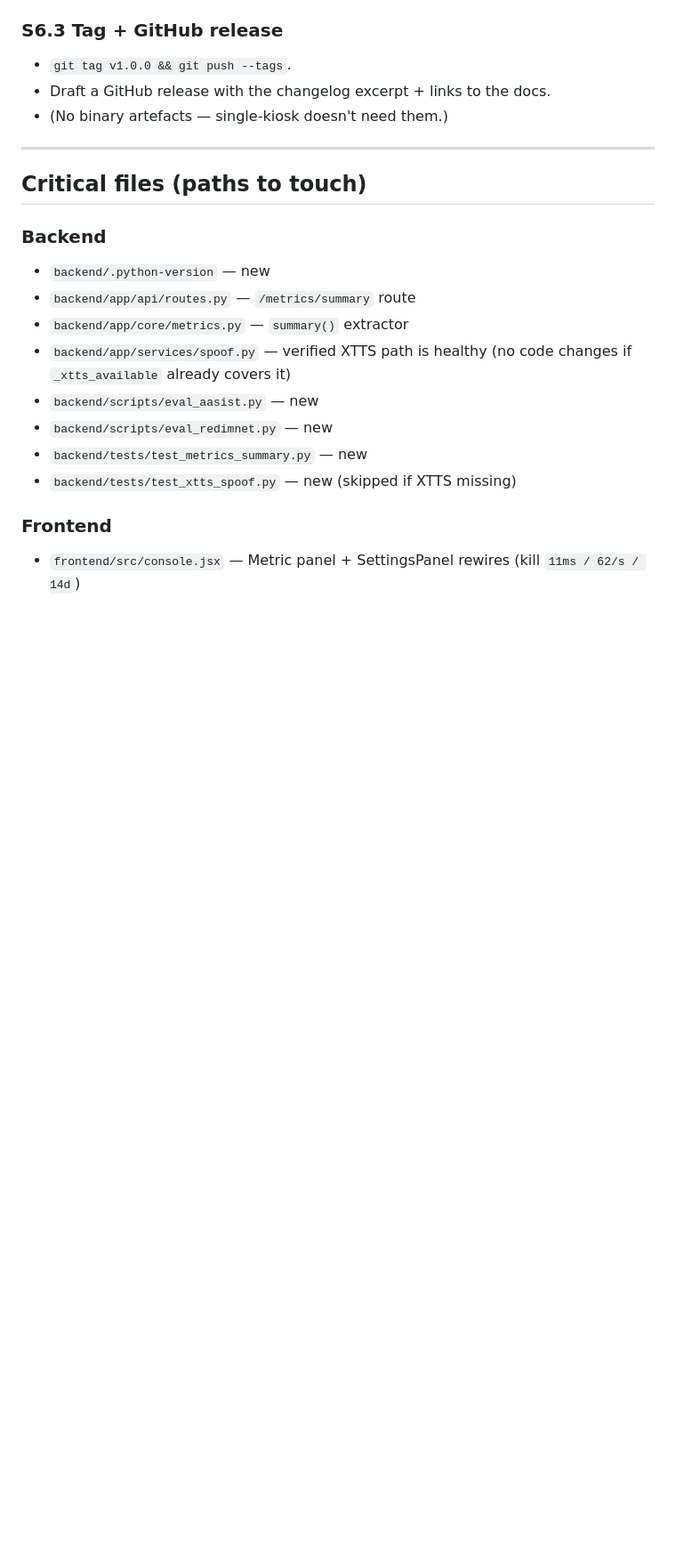
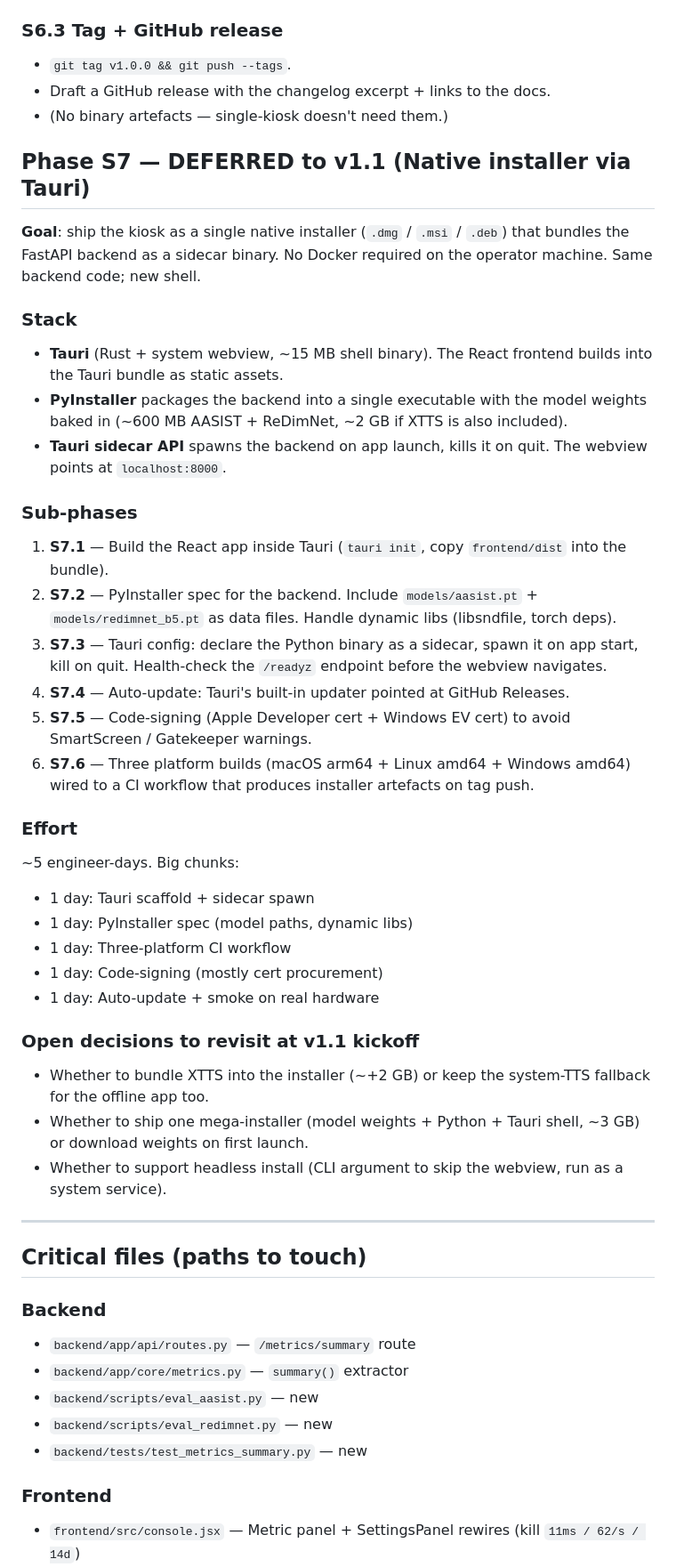
Before and after one commit to edenadiv/BioVoice-App, a Markdown page: Plan.md, the part around one of its changes. Shown at 89% size. Rendered like a GitHub page; blank space fills up the shorter version.

```diff
--- a/Plan.md
+++ b/Plan.md
@@ -232,19 +199,46 @@ Outcome: a single-command deploy on a clean Mac/Linux box where every on-screen
 - Draft a GitHub release with the changelog excerpt + links to the docs.
 - (No binary artefacts — single-kiosk doesn't need them.)
 
+## Phase S7 — DEFERRED to v1.1 (Native installer via Tauri)
+
+**Goal**: ship the kiosk as a single native installer (`.dmg` / `.msi` / `.deb`) that bundles the FastAPI backend as a sidecar binary. No Docker required on the operator machine. Same backend code; new shell.
+
+### Stack
+- **Tauri** (Rust + system webview, ~15 MB shell binary). The React frontend builds into the Tauri bundle as static assets.
+- **PyInstaller** packages the backend into a single executable with the model weights baked in (~600 MB AASIST + ReDimNet, ~2 GB if XTTS is also included).
+- **Tauri sidecar API** spawns the backend on app launch, kills it on quit. The webview points at `localhost:8000`.
+
+### Sub-phases
+1. **S7.1** — Build the React app inside Tauri (`tauri init`, copy `frontend/dist` into the bundle).
+2. **S7.2** — PyInstaller spec for the backend. Include `models/aasist.pt` + `models/redimnet_b5.pt` as data files. Handle dynamic libs (libsndfile, torch deps).
+3. **S7.3** — Tauri config: declare the Python binary as a sidecar, spawn it on app start, kill on quit. Health-check the `/readyz` endpoint before the webview navigates.
+4. **S7.4** — Auto-update: Tauri's built-in updater pointed at GitHub Releases.
+5. **S7.5** — Code-signing (Apple Developer cert + Windows EV cert) to avoid SmartScreen / Gatekeeper warnings.
+6. **S7.6** — Three platform builds (macOS arm64 + Linux amd64 + Windows amd64) wired to a CI workflow that produces installer artefacts on tag push.
+
+### Effort
+~5 engineer-days. Big chunks:
+- 1 day: Tauri scaffold + sidecar spawn
+- 1 day: PyInstaller spec (model paths, dynamic libs)
+- 1 day: Three-platform CI workflow
+- 1 day: Code-signing (mostly cert procurement)
+- 1 day: Auto-update + smoke on real hardware
+
+### Open decisions to revisit at v1.1 kickoff
+- Whether to bundle XTTS into the installer (~+2 GB) or keep the system-TTS fallback for the offline app too.
+- Whether to ship one mega-installer (model weights + Python + Tauri shell, ~3 GB) or download weights on first launch.
+- Whether to support headless install (CLI argument to skip the webview, run as a system service).
+
 ---
 
 ## Critical files (paths to touch)
 
 ### Backend
-- `backend/.python-version` — new
 - `backend/app/api/routes.py` — `/metrics/summary` route
 - `backend/app/core/metrics.py` — `summary()` extractor
-- `backend/app/services/spoof.py` — verified XTTS path is healthy (no code changes if `_xtts_available` already covers it)
 - `backend/scripts/eval_aasist.py` — new
 - `backend/scripts/eval_redimnet.py` — new
 - `backend/tests/test_metrics_summary.py` — new
-- `backend/tests/test_xtts_spoof.py` — new (skipped if XTTS missing)
 
 ### Frontend
 - `frontend/src/console.jsx` — Metric panel + SettingsPanel rewires (kill `11ms / 62/s / 14d`)
```
Also changed, not shown: other parts of Plan.md (+22 -52 lines).
